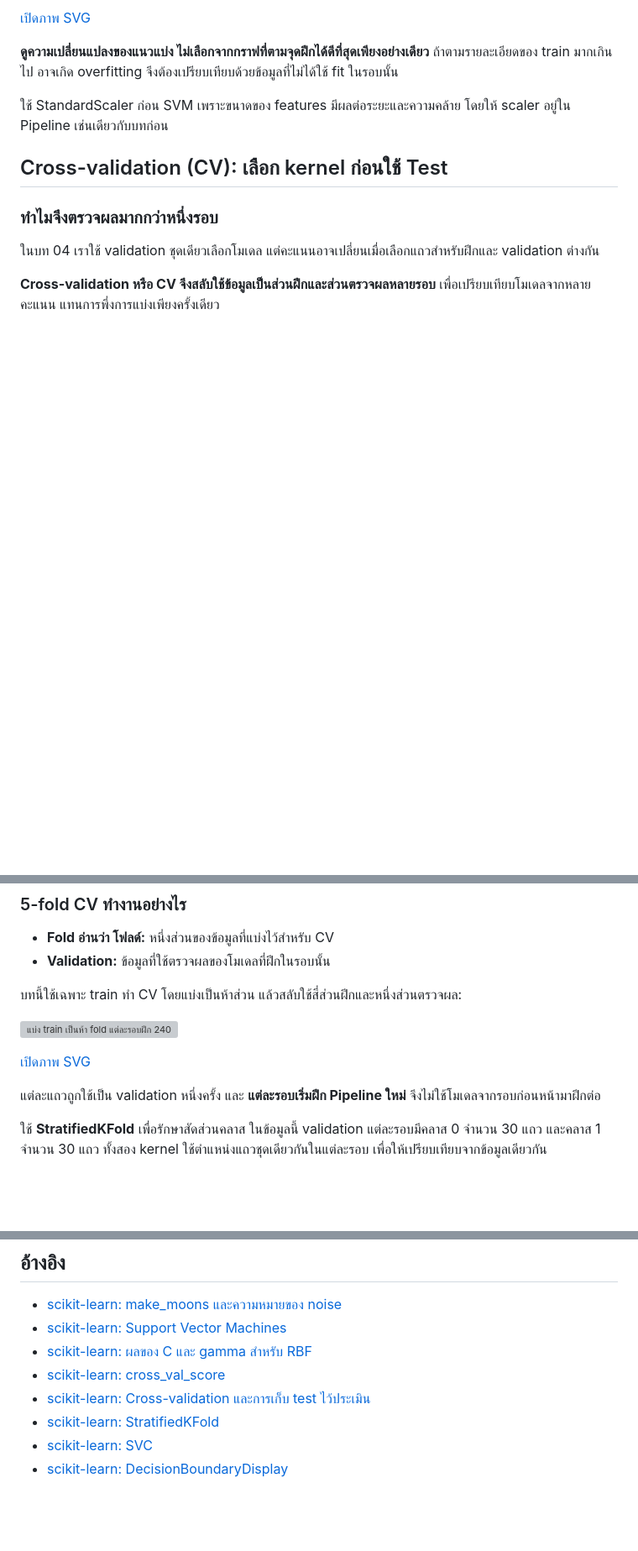
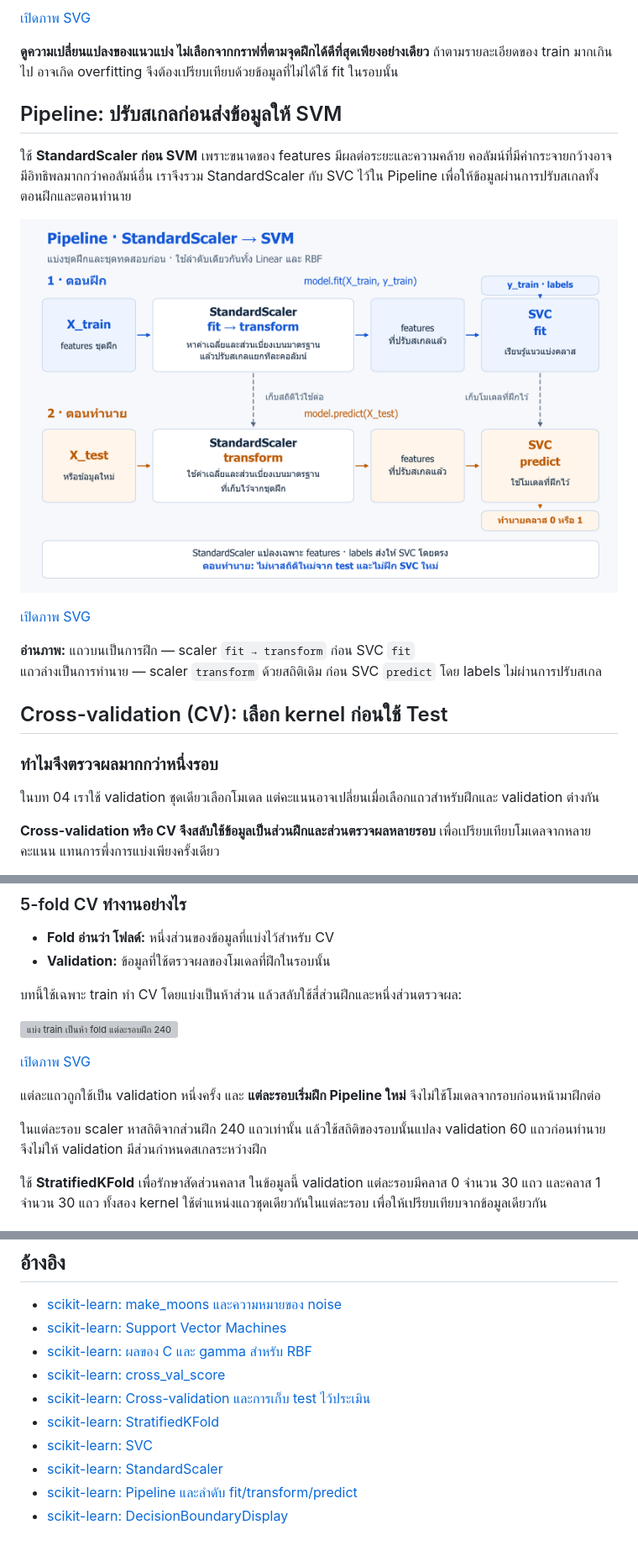
Before and after one commit to KOPE-SOLUTION/machine-learning, a Markdown page: lessons/08-support-vector-machines/README.md, 3 parts joined by grey strips. Shown at 84% size. Rendered like a GitHub page; pictures changed too: assets/figures/08-support-vector-machines-pipeline.png (added); folded sections open; blank space fills up the shorter version; grey boxes are pictures that could not be loaded.

Commit message:
Illustrate StandardScaler and SVC pipeline flow in EP08

```diff
--- a/lessons/08-support-vector-machines/README.md
+++ b/lessons/08-support-vector-machines/README.md
@@ -137,7 +137,15 @@ RBF จะให้ความคล้ายกับจุดกลางเ
 
 **ดูความเปลี่ยนแปลงของแนวแบ่ง ไม่เลือกจากกราฟที่ตามจุดฝึกได้ดีที่สุดเพียงอย่างเดียว** ถ้าตามรายละเอียดของ train มากเกินไป อาจเกิด overfitting จึงต้องเปรียบเทียบด้วยข้อมูลที่ไม่ได้ใช้ fit ในรอบนั้น
 
-ใช้ StandardScaler ก่อน SVM เพราะขนาดของ features มีผลต่อระยะและความคล้าย โดยให้ scaler อยู่ใน Pipeline เช่นเดียวกับบทก่อน
+## Pipeline: ปรับสเกลก่อนส่งข้อมูลให้ SVM
+
+ใช้ **StandardScaler ก่อน SVM** เพราะขนาดของ features มีผลต่อระยะและความคล้าย คอลัมน์ที่มีค่ากระจายกว้างอาจมีอิทธิพลมากกว่าคอลัมน์อื่น เราจึงรวม StandardScaler กับ SVC ไว้ใน Pipeline เพื่อให้ข้อมูลผ่านการปรับสเกลทั้งตอนฝึกและตอนทำนาย
+
+![ตอนฝึก StandardScaler หาค่าเฉลี่ยและส่วนเบี่ยงเบนมาตรฐานจาก X_train แล้วแปลง features ก่อนส่งให้ SVC ฝึกคู่กับ y_train ตอนทำนาย X_test หรือข้อมูลใหม่ผ่าน scaler ด้วยสถิติเดิม แล้วให้ SVC ทำนายคลาส 0 หรือ 1](../../assets/figures/08-support-vector-machines-pipeline.png)
+
+[เปิดภาพ SVG](../../assets/figures/08-support-vector-machines-pipeline.svg)
+
+**อ่านภาพ:** แถวบนเป็นการฝึก — scaler `fit → transform` ก่อน SVC `fit`<br>แถวล่างเป็นการทำนาย — scaler `transform` ด้วยสถิติเดิม ก่อน SVC `predict` โดย labels ไม่ผ่านการปรับสเกล
 
 ## Cross-validation (CV): เลือก kernel ก่อนใช้ Test
 
@@ -159,6 +167,8 @@ RBF จะให้ความคล้ายกับจุดกลางเ
 [เปิดภาพ SVG](../../assets/figures/08-support-vector-machines-cross-validation.svg)
 
 แต่ละแถวถูกใช้เป็น validation หนึ่งครั้ง และ **แต่ละรอบเริ่มฝึก Pipeline ใหม่** จึงไม่ใช้โมเดลจากรอบก่อนหน้ามาฝึกต่อ
+
+ในแต่ละรอบ scaler หาสถิติจากส่วนฝึก 240 แถวเท่านั้น แล้วใช้สถิติของรอบนั้นแปลง validation 60 แถวก่อนทำนาย จึงไม่ให้ validation มีส่วนกำหนดสเกลระหว่างฝึก
 
 ใช้ **StratifiedKFold** เพื่อรักษาสัดส่วนคลาส ในข้อมูลนี้ validation แต่ละรอบมีคลาส 0 จำนวน 30 แถว และคลาส 1 จำนวน 30 แถว ทั้งสอง kernel ใช้ตำแหน่งแถวชุดเดียวกันในแต่ละรอบ เพื่อให้เปรียบเทียบจากข้อมูลเดียวกัน
 
@@ -521,4 +531,6 @@ Saved: <โฟลเดอร์ที่ Notebook ทำงาน>/outputs/08-s
 - [scikit-learn: Cross-validation และการเก็บ test ไว้ประเมิน](https://scikit-learn.org/1.7/modules/cross_validation.html)
 - [scikit-learn: StratifiedKFold](https://scikit-learn.org/1.7/modules/generated/sklearn.model_selection.StratifiedKFold.html)
 - [scikit-learn: SVC](https://scikit-learn.org/1.7/modules/generated/sklearn.svm.SVC.html)
+- [scikit-learn: StandardScaler](https://scikit-learn.org/1.7/modules/generated/sklearn.preprocessing.StandardScaler.html)
+- [scikit-learn: Pipeline และลำดับ fit/transform/predict](https://scikit-learn.org/1.7/modules/generated/sklearn.pipeline.Pipeline.html)
 - [scikit-learn: DecisionBoundaryDisplay](https://scikit-learn.org/1.7/modules/generated/sklearn.inspection.DecisionBoundaryDisplay.html)
```
Also changed, not shown: 3 other files.
